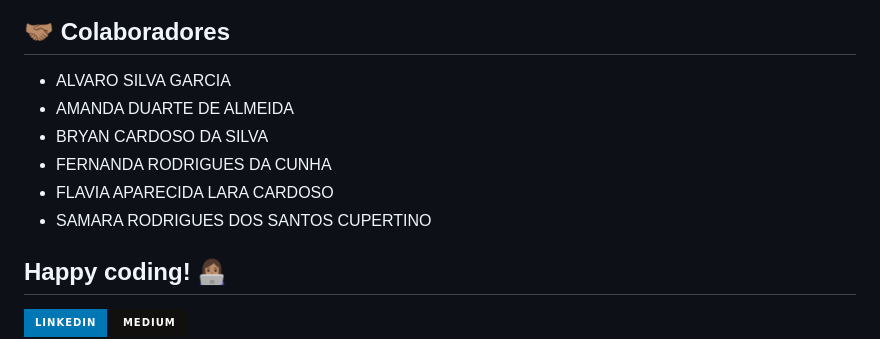
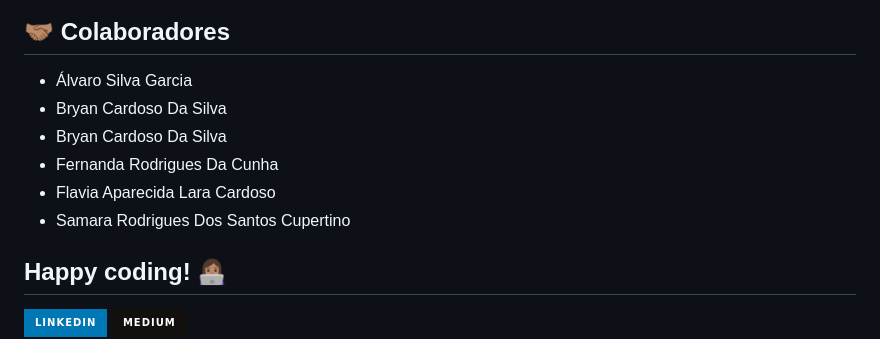
Before and after one commit to feer-rodriguess90/DoeMaisConecta-App, a Markdown page: README.md, the part around the change. Drawn GitHub-style; badges without logos.

```diff
--- a/README.md
+++ b/README.md
@@ -47,12 +47,12 @@ Esse script pode ser executado no seu sistema de gerenciamento de banco de dados
 
 ## 🤝🏽 Colaboradores
 
-- ALVARO SILVA GARCIA
-- AMANDA DUARTE DE ALMEIDA
-- BRYAN CARDOSO DA SILVA
-- FERNANDA RODRIGUES DA CUNHA
-- FLAVIA APARECIDA LARA CARDOSO
-- SAMARA RODRIGUES DOS SANTOS CUPERTINO
+- Álvaro Silva Garcia
+- Bryan Cardoso Da Silva
+- Bryan Cardoso Da Silva
+- Fernanda Rodrigues Da Cunha
+- Flavia Aparecida Lara Cardoso
+- Samara Rodrigues Dos Santos Cupertino
 
 
 
```
